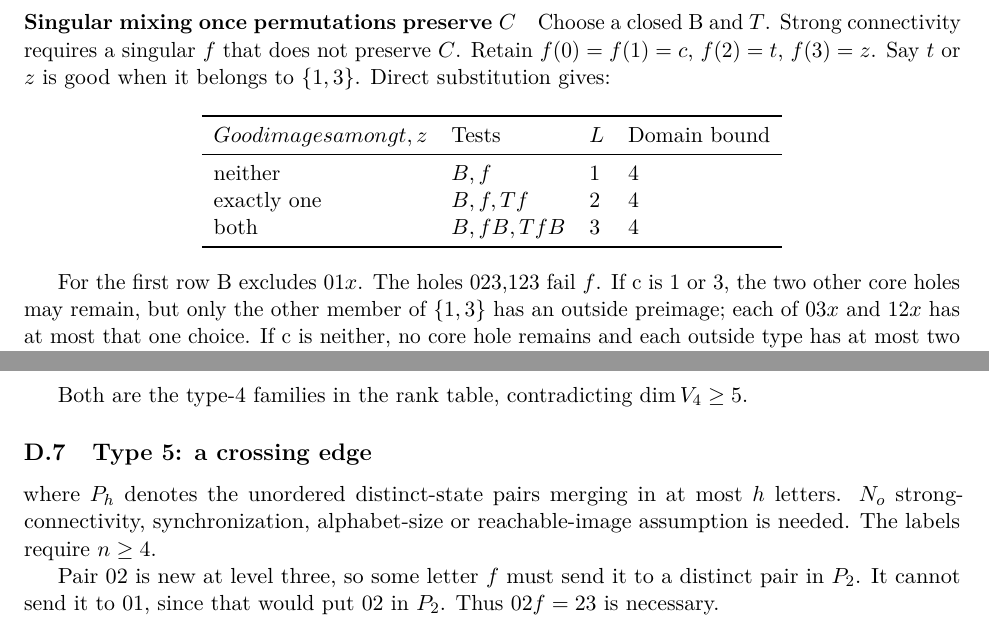
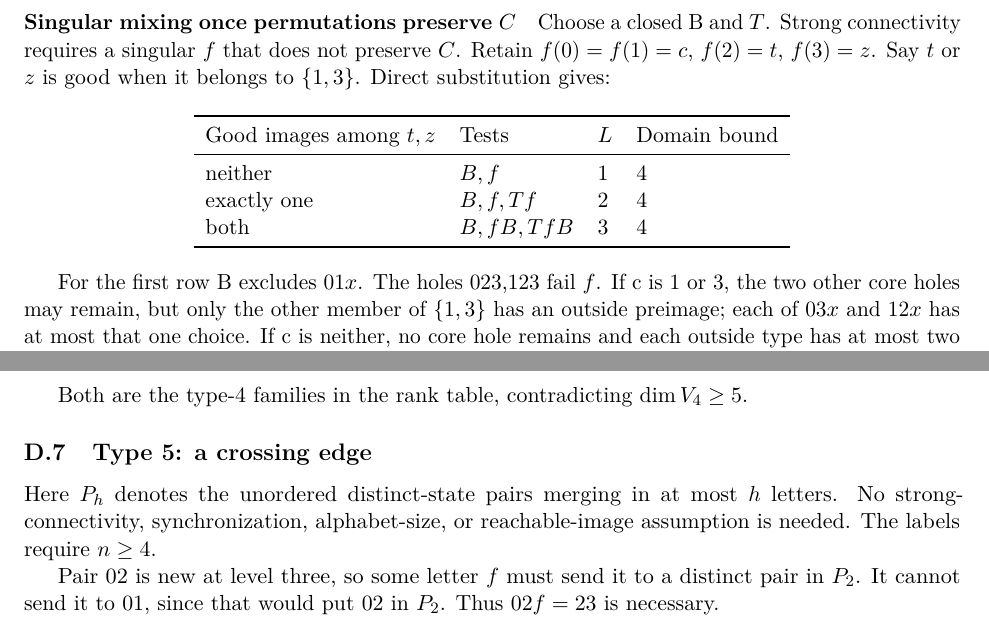
Before and after one commit to dongxuelian2/cerny-direct-attack, a LaTeX paper (papers/problem4/main.tex): two parts of pages 23 and 27 of 38 before the commit and two parts of pages 23 and 27 of 37 after it, joined at a grey line, cut so that both start at the same text. Compiled offline with pdfLaTeX.

Commit message:
Correct two text typos, table notation, transition matrix, and final-page layout

```diff
--- a/papers/problem4/main.tex
+++ b/papers/problem4/main.tex
@@ -1684,7 +1683,7 @@ singular \(f\) that does not preserve \(C\). Retain \(f(0)=f(1)=c\),
 \begin{center}
 \begin{tabular}{llll}
 \toprule
-\(Good images among t,z\) &  Tests  & \(L\) &  Domain bound \\
+Good images among \(t,z\) &  Tests  & \(L\) &  Domain bound \\
 \midrule
 
 neither & \(B,f\) & \(1\) & \(4\)\\
@@ -2019,10 +2018,10 @@ Both are the type-4 families in the rank table, contradicting \(\dim V_4\ge5\).
 
 \subsection{Type 5: a crossing edge}\label{crossing-early-type-5-exclusion}
 
-where \(P_h\) denotes the unordered distinct-state pairs merging in at
-most \(h\) letters. \(N_o\) strong-connectivity, synchronization,
-alphabet-size or reachable-image assumption is needed. The labels
-require \(n\ge 4\).
+Here \(P_h\) denotes the unordered distinct-state pairs merging in at
+most \(h\) letters. No strong-connectivity, synchronization,
+alphabet-size, or reachable-image assumption is needed. The labels
+require \(n\ge4\).
 
 Pair \(02\) is new at
 level three, so some letter \(f\) must send it to a distinct pair in
```
Also changed, not shown: papers/problem4/main.tex (6 more changed lines).
